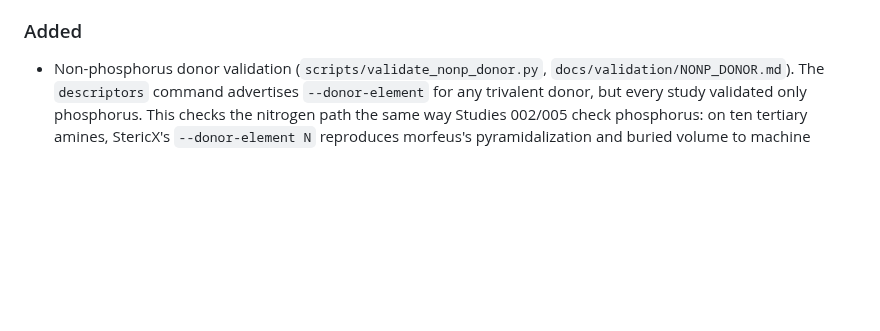
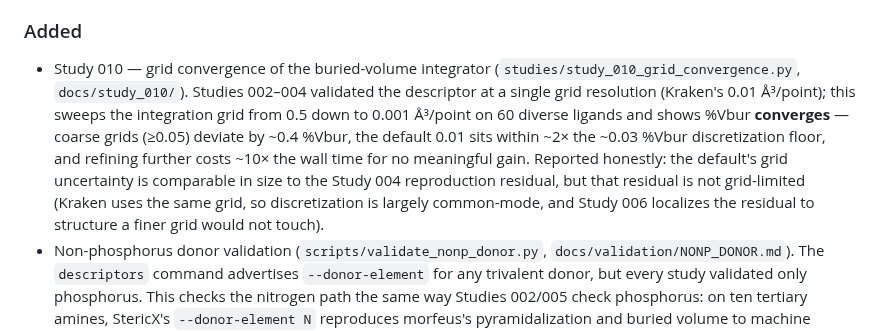
Before and after one commit to AndrejRumenovski/StericX, a Markdown page: CHANGELOG.md, the part around the change. GitHub-like rendering; blank space fills up the shorter version.

```diff
--- a/CHANGELOG.md
+++ b/CHANGELOG.md
@@ -26,6 +26,17 @@ follow [Semantic Versioning](https://semver.org/spec/v2.0.0.html).
 
 ### Added
 
+- Study 010 — grid convergence of the buried-volume integrator
+  (`studies/study_010_grid_convergence.py`, `docs/study_010/`). Studies 002–004
+  validated the descriptor at a single grid resolution (Kraken's 0.01 Å³/point);
+  this sweeps the integration grid from 0.5 down to 0.001 Å³/point on 60 diverse
+  ligands and shows %Vbur **converges** — coarse grids (≥0.05) deviate by ~0.4
+  %Vbur, the default 0.01 sits within ~2× the ~0.03 %Vbur discretization floor, and
+  refining further costs ~10× the wall time for no meaningful gain. Reported
+  honestly: the default's grid uncertainty is comparable in size to the Study 004
+  reproduction residual, but that residual is not grid-limited (Kraken uses the same
+  grid, so discretization is largely common-mode, and Study 006 localizes the
+  residual to structure a finer grid would not touch).
 - Non-phosphorus donor validation (`scripts/validate_nonp_donor.py`,
   `docs/validation/NONP_DONOR.md`). The `descriptors` command advertises
   `--donor-element` for any trivalent donor, but every study validated only
```
Also changed, not shown: README.md (+9 -7 lines), docs/study_010/STUDY_010.md (added, +43 -0 lines), docs/study_010/grid_convergence.png (added), 2 other files.
